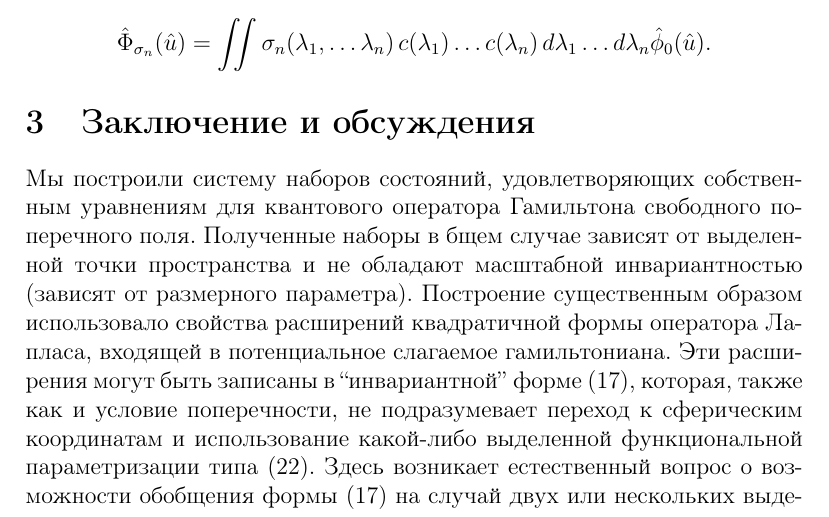
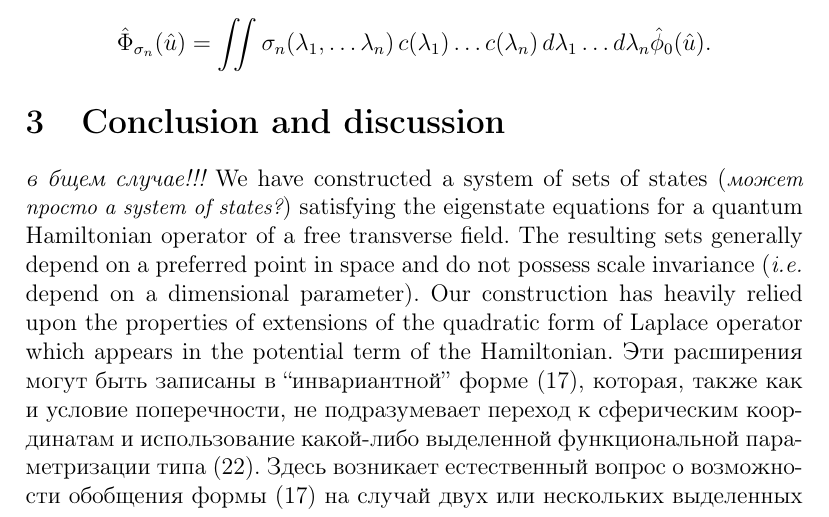
Before and after one commit to pasha-bolokhov/vacuum, a LaTeX paper (vacuum-en.tex): part of page 20 of 22, cut so that both start at the same text. Compiled offline with pdfLaTeX.

Commit message:
Start translating Conclusion

```diff
--- a/vacuum-en.tex
+++ b/vacuum-en.tex
@@ -1484,16 +1484,26 @@ $ \hat{b}_{lm}(\lambda) $, $ \hat{b}'_{lm}(\lambda) $
     d\lambda_{1} \ldots d\lambda_{n} \hat{\phi}_{0}(\hat{u}) .
 \end{equation*}
 
-\section{Заключение и обсуждения}
-    Мы построили систему наборов состояний, удовлетворяющих собственным
-    уравнениям для квантового оператора Гамильтона свободного поперечного
-    поля.
-    Полученные наборы в бщем случае
-    зависят от выделенной точки пространства и не обладают
-    масштабной инвариантностью (зависят от размерного параметра).
-    Построение существенным образом использовало свойства расширений
-    квадратичной формы оператора Лапласа, входящей в потенциальное слагаемое
-    гамильтониана.
+
+
+
+%%%%%%%%%%%%%%%%%%%%%%%%%%%%%%%%%%%%%%%%%%%%%%%%%%%%%%%%%%%%%%%%%%%%%%%%%%%%%%%%
+%                                                                              %
+%                                                                              %
+%               C O N C L U S I O N   A N D   D I S C U S S I O N              %
+%                                                                              %
+%                                                                              %
+%%%%%%%%%%%%%%%%%%%%%%%%%%%%%%%%%%%%%%%%%%%%%%%%%%%%%%%%%%%%%%%%%%%%%%%%%%%%%%%%
+\section{Conclusion and discussion}
+{\it в бщем случае!!!}
+	We have constructed a system of sets of states ({\it\small может просто a system of states?})
+	satisfying the eigenstate equations for a quantum Hamiltonian operator
+	of a free transverse field.
+	The resulting sets generally depend on a preferred point in space and
+	do not possess scale invariance ({\it i.e.} depend on a dimensional parameter).
+	Our construction has heavily relied upon the properties of extensions
+	of the quadratic form of Laplace operator which appears in the potential term
+	of the Hamiltonian.
     Эти расширения могут быть записаны в ``инвариантной'' форме
 (\ref{QkA}),
     которая, также как и условие поперечности, не подразумевает переход
```
